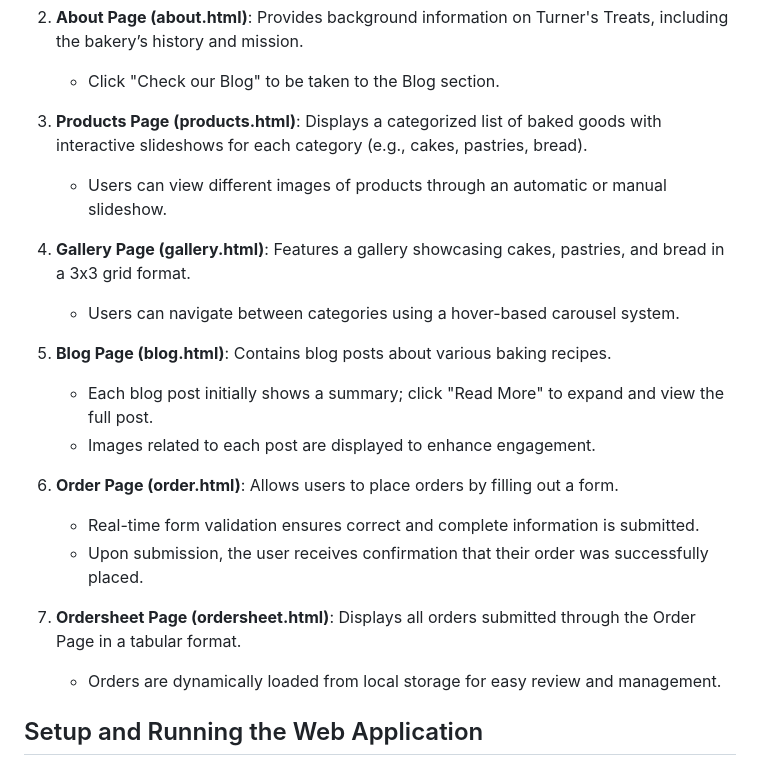
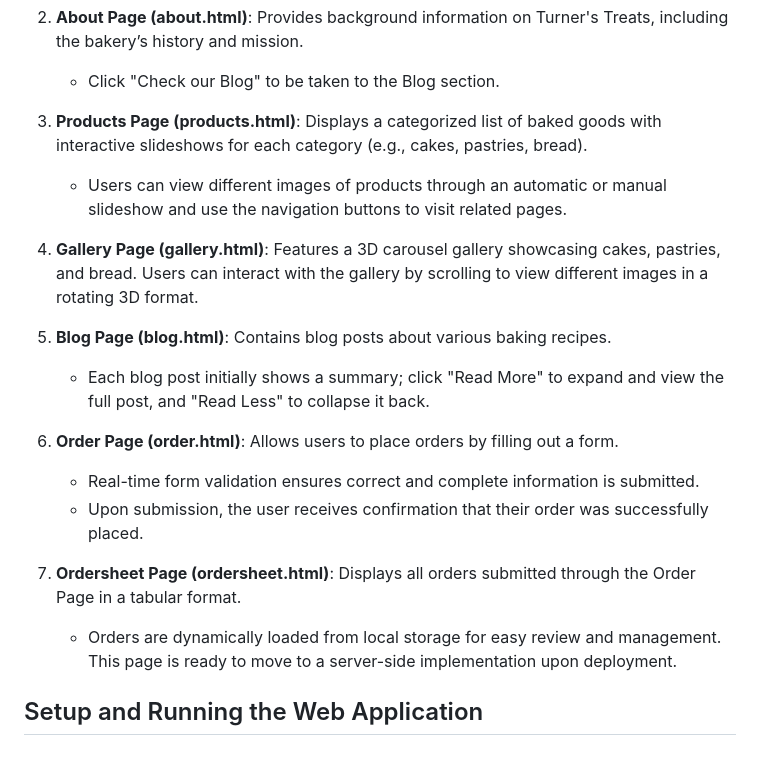
Before and after one commit to AnushDeCosta/TurnersTreats, a Markdown page: README.md, the part around one of its changes. Rendered like a GitHub page.

```diff
--- a/README.md
+++ b/README.md
@@ -26,21 +35,19 @@ Turner's Treats is a responsive web application for a fictional bakery specializ
    - Click "Check our Blog" to be taken to the Blog section.
 
 3. **Products Page (products.html)**: Displays a categorized list of baked goods with interactive slideshows for each category (e.g., cakes, pastries, bread).
-   - Users can view different images of products through an automatic or manual slideshow.
+   - Users can view different images of products through an automatic or manual slideshow and use the navigation buttons to visit related pages.
 
-4. **Gallery Page (gallery.html)**: Features a gallery showcasing cakes, pastries, and bread in a 3x3 grid format.
-   - Users can navigate between categories using a hover-based carousel system.
+4. **Gallery Page (gallery.html)**: Features a 3D carousel gallery showcasing cakes, pastries, and bread. Users can interact with the gallery by scrolling to view different images in a rotating 3D format.
 
 5. **Blog Page (blog.html)**: Contains blog posts about various baking recipes.
-   - Each blog post initially shows a summary; click "Read More" to expand and view the full post.
-   - Images related to each post are displayed to enhance engagement.
+   - Each blog post initially shows a summary; click "Read More" to expand and view the full post, and "Read Less" to collapse it back.
 
 6. **Order Page (order.html)**: Allows users to place orders by filling out a form.
    - Real-time form validation ensures correct and complete information is submitted.
    - Upon submission, the user receives confirmation that their order was successfully placed.
 
 7. **Ordersheet Page (ordersheet.html)**: Displays all orders submitted through the Order Page in a tabular format.
-   - Orders are dynamically loaded from local storage for easy review and management.
+   - Orders are dynamically loaded from local storage for easy review and management. This page is ready to move to a server-side implementation upon deployment.
 
 ## Setup and Running the Web Application
 
```
Also changed, not shown: other parts of README.md (+15 -6 lines).
